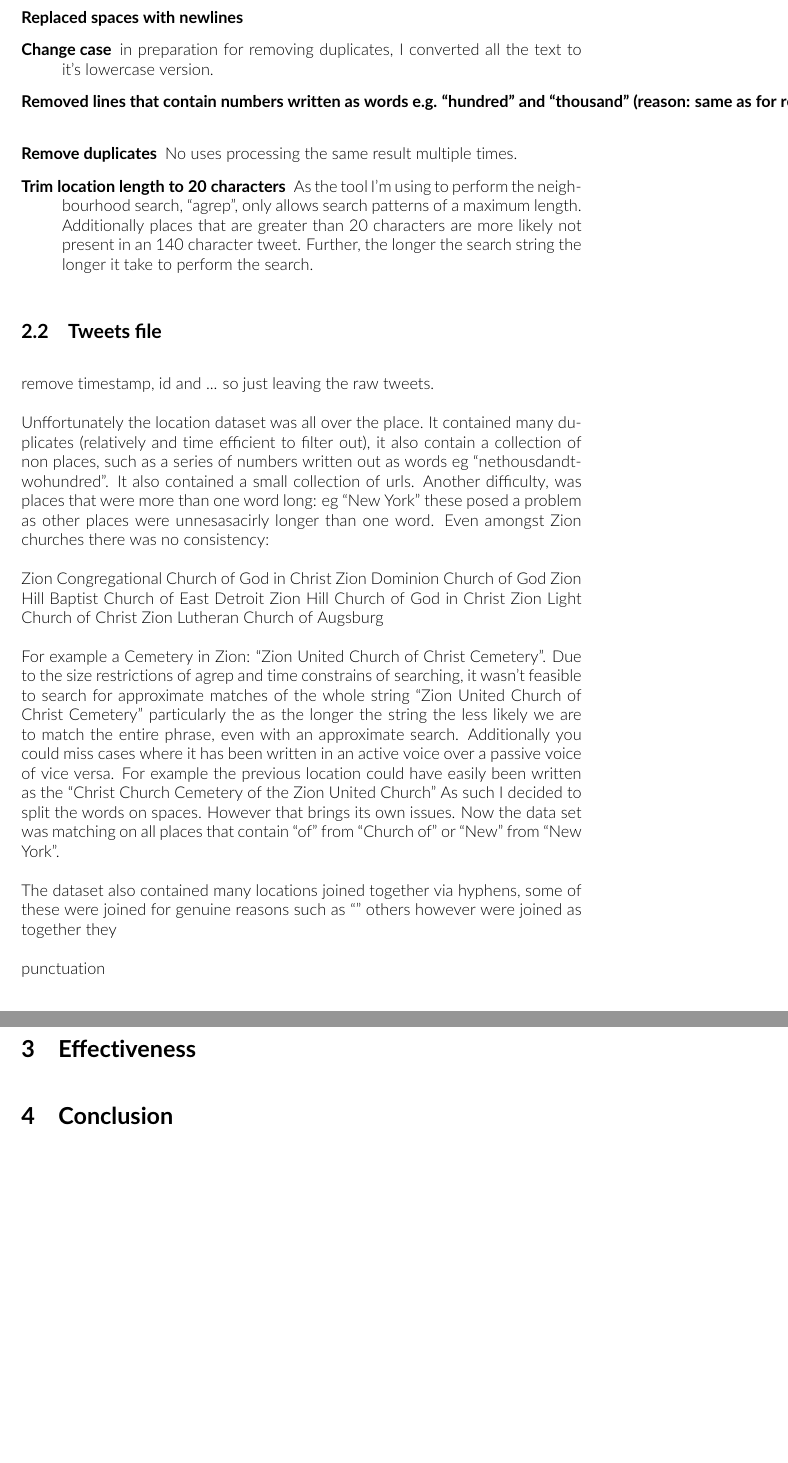
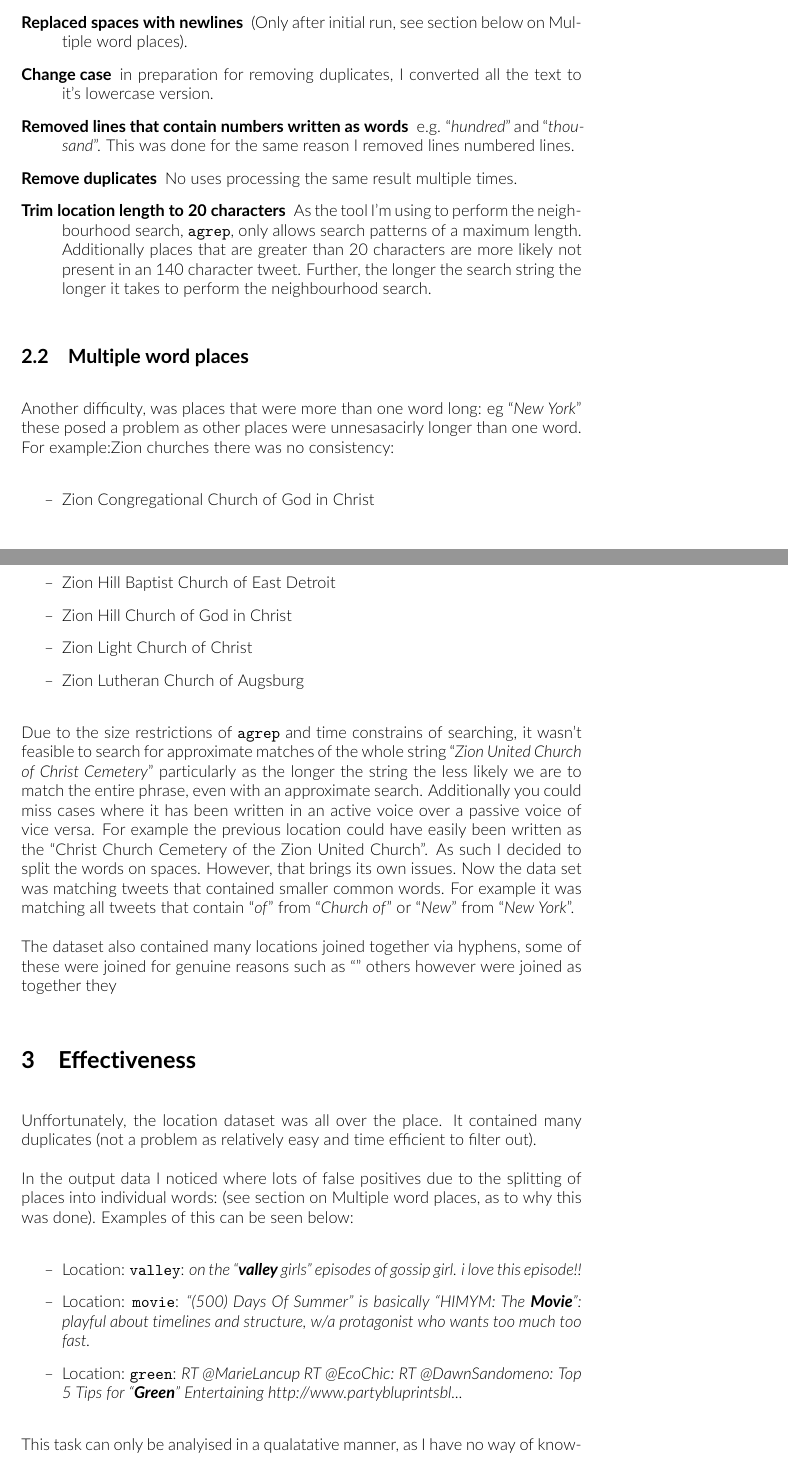
Before and after one commit to jamesmstone/Knowledge-Technologies-Project-1, a LaTeX document (report/report.tex): two parts of pages 2 and 3 of 3 before the commit and two parts of pages 2 and 3 of 4 after it, joined at a grey line, cut at the place of the change. Compiled offline with pdfLaTeX.

Commit message:
mostly there with the report

```diff
--- a/report/report.tex
+++ b/report/report.tex
@@ -58,41 +67,42 @@ to do this I did the following:
-\item[Replaced spaces with newlines]
+\item[Removed common small words] such as: '\textit{of}', '\textit{and}', '\textit{a}', '\textit{an}' and '\textit{the}'. This was done as these words aren't unique to place names. Additonally, they are more common in other parts of language and therefore would lead to more false positives than positives.
+\item[Replaced spaces with newlines] (Only after initial run, see section below on Multiple word places).
 \item[Change case] in preparation for removing duplicates, I converted all the text to it's lowercase version.
-\item[Removed lines that contain numbers written as words e.g. "hundred" and "thousand" (reason: same as for removing line]
+\item[Removed lines that contain numbers written as words] e.g. "\textit{hundred}" and "\textit{thousand}". This was done for the same reason I removed lines numbered lines.
 \item[Remove duplicates] No uses processing the same result multiple times.
-\item[Trim location length to 20 characters] As the tool I'm using to perform the neighbourhood search, "agrep", only allows search patterns of a maximum length. Additionally places that are greater than 20 characters are more likely not present in an 140 character tweet. Further, the longer the search string the longer it take to perform the search.
+\item[Trim location length to 20 characters] As the tool I'm using to perform the neighbourhood search, \texttt{agrep}, only allows search patterns of a maximum length. Additionally places that are greater than 20 characters are more likely not present in an 140 character tweet. Further, the longer the search string the longer it takes to perform the neighbourhood search.
 \end{description}
 
-\subsection{Tweets file}
-remove timestamp, id and ... so just leaving the raw tweets.
+% including some indication of how you dealt with location names of more than one word (if necessary);
+\subsection{Multiple word places}
+Another difficulty, was places that were more than one word long: eg “\textit{New York}” these posed a problem as other places were unnesasacirly longer than one word. For example:Zion churches there was no consistency:
+\begin{itemize}
+\item Zion Congregational Church of God in Christ
+\item Zion Dominion Church of God
+\item Zion Hill Baptist Church of East Detroit
+\item Zion Hill Church of God in Christ
+\item Zion Light Church of Christ
+\item Zion Lutheran Church of Augsburg
+\end{itemize}
 
+Due to the size restrictions of \texttt{agrep} and time constrains of searching, it wasn't feasible to search for approximate matches of the whole string "\textit{Zion United Church of Christ Cemetery}" particularly as the longer the string the less likely we are to match the entire phrase, even with an approximate search. Additionally you could miss cases where it has been written in an active voice over a passive voice of vice versa. For example the previous location could have easily been written as the "Christ Church Cemetery of the Zion United Church". As such I decided to split the words on spaces. However, that brings its own issues. Now the data set was matching tweets that contained smaller common words. For example it was matching all tweets that contain  "\textit{of}" from "\textit{Church of}" or "\textit{New}" from "\textit{New York}".
 
-
-% including some indication of how you dealt with location names of more than one word (if necessary);
-Unffortunately the location dataset was all over the place. It contained many duplicates (relatively and time efficient to filter out), it also contain a collection of non places, such as a series of numbers written out as words  eg "nethousdandtwohundred". It also contained a small collection of urls.
-Another difficulty, was places that were more than one word long: eg "New York" these posed a problem as other places were unnesasacirly longer than one word. Even amongst Zion churches there was no consistency:
-
-Zion Congregational Church of God in Christ
-Zion Dominion Church of God
-Zion Hill Baptist Church of East Detroit
-Zion Hill Church of God in Christ
-Zion Light Church of Christ
-Zion Lutheran Church of Augsburg
-
-
-For example a Cemetery in Zion: "Zion United Church of Christ Cemetery". Due to the size restrictions of agrep and time constrains of searching, it wasn't feasible to search for approximate matches of the whole string "Zion United Church of Christ Cemetery"  particularly the as the longer the string the less likely we are to match the entire phrase, even with an approximate search. Additionally you could miss cases where it has been written in an active voice over a passive voice of vice versa. For example the previous location could have easily been written as the "Christ Church Cemetery of the Zion United Church" As such I decided to split the words on spaces. However that brings its own issues. Now the data set was matching on all places that contain "of" from "Church of" or "New" from "New York".
-
-
-The dataset also contained many locations joined together via hyphens, some of these were joined for genuine reasons such as ""
-others however were joined as together they
-
-
-punctuation
+The dataset also contained many locations joined together via hyphens, some of these were joined for genuine reasons such as "" others however were joined as together they
 
 \section{Effectiveness}
 %3. A discussion of the effectiveness of the approximate matching method(s) you chose,
 % including a formal evaluation, and some examples to illustrate where the method(s) was/were effective/ineffective;
+Unffortunately, the location dataset was all over the place. It contained many duplicates (not a problem as relatively easy and time efficient to filter out).
+%  it also contain a collection of places, such as a series of numbers written out as words  eg "onethousdandtwohundred". It also contained a small collection of urls.
+
+In the output data I noticed where lots of false positives due to the splitting of places into individual words: (see section on Multiple word places, as to why this was done). Examples of this can be seen below:
+\begin{itemize}
+\item Location: \texttt{valley}:  \textit{on the "\textbf{valley} girls" episodes of gossip girl. i love this episode!!}
+\item Location: \texttt{movie}:   \textit{"(500) Days Of Summer" is basically "HIMYM: The \textbf{Movie}": playful about timelines and structure, w/a protagonist who wants too much too fast.}
+\item Location: \texttt{green}:   \textit{RT @MarieLancup RT @EcoChic: RT @DawnSandomeno: Top 5 Tips for "\textbf{Green}" Entertaining http://www.partybluprintsbl...}
+\end{itemize}
 
 %James: Talk about precision
+This task can only be analyised in a qualatative manner, as I have no way of knowing definetively if a tweet contains a location. Therefore, it is not possible to calculate the effectiveness in terms of preicision or accuracy.
 
 \section{Conclusion}
 %4. Some conclusions about the problem of searching for misspelled location names within a collection of tweets
```
Also changed, not shown: report/report.tex (21 more changed lines).
